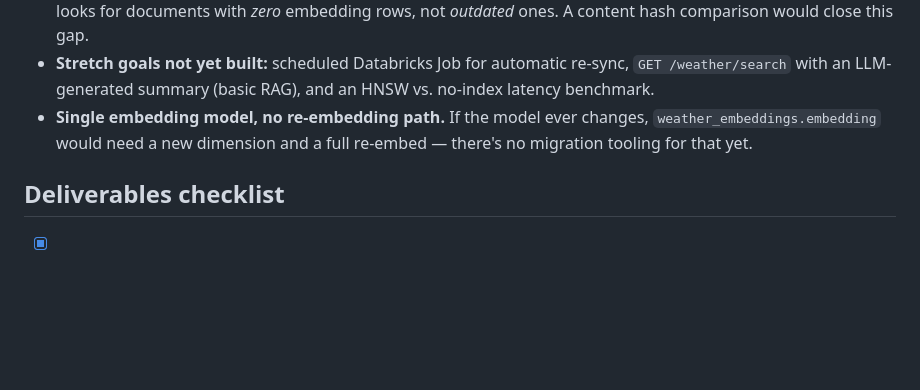
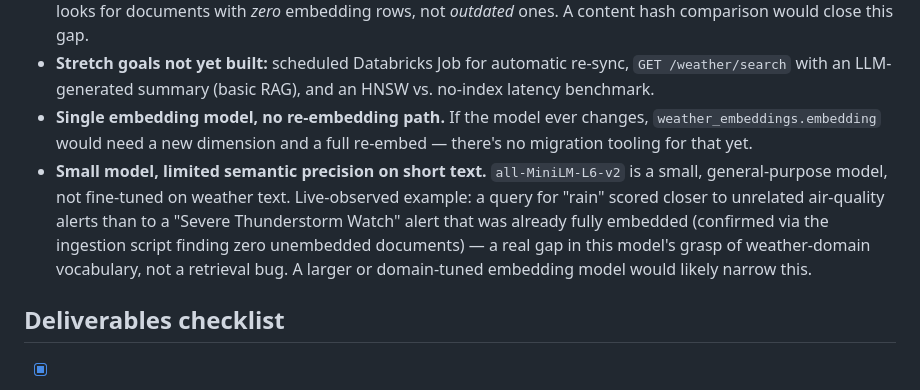
Before and after one commit to sri-25/Labkebase-Weather-APP, a Markdown page: README_WEATHER.md, the part around the change. Rendered like a GitHub page; blank space fills up the shorter version.

```diff
--- a/README_WEATHER.md
+++ b/README_WEATHER.md
@@ -184,6 +184,7 @@ Optional `"source_type": "alert"` or `""forecast"` narrows results to one type.
 - **No embedding staleness detection.** If a document's `narrative_text` changes (e.g. an alert gets updated) but its `id` stays the same, the ingestion script's "find unembedded documents" query won't catch it, since it only looks for documents with *zero* embedding rows, not *outdated* ones. A content hash comparison would close this gap.
 - **Stretch goals not yet built:** scheduled Databricks Job for automatic re-sync, `GET /weather/search` with an LLM-generated summary (basic RAG), and an HNSW vs. no-index latency benchmark.
 - **Single embedding model, no re-embedding path.** If the model ever changes, `weather_embeddings.embedding` would need a new dimension and a full re-embed — there's no migration tooling for that yet.
+- **Small model, limited semantic precision on short text.** `all-MiniLM-L6-v2` is a small, general-purpose model, not fine-tuned on weather text. Live-observed example: a query for "rain" scored closer to unrelated air-quality alerts than to a "Severe Thunderstorm Watch" alert that was already fully embedded (confirmed via the ingestion script finding zero unembedded documents) — a real gap in this model's grasp of weather-domain vocabulary, not a retrieval bug. A larger or domain-tuned embedding model would likely narrow this.
 
 ## Deliverables checklist
 
```
Also changed, not shown: DECISIONS.md (+15 -5 lines).
